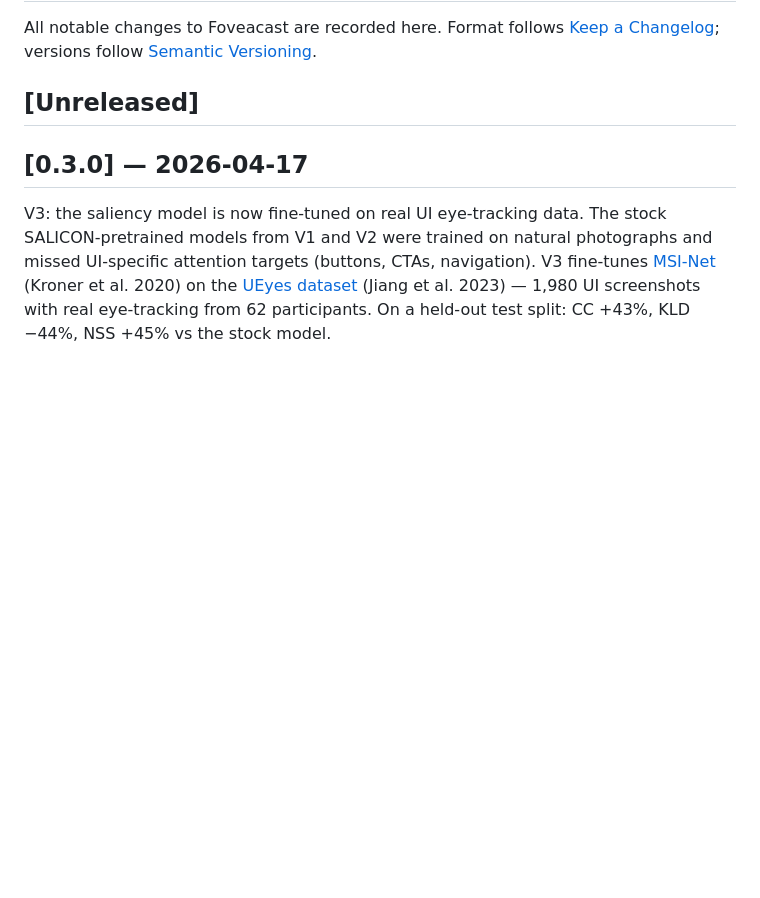
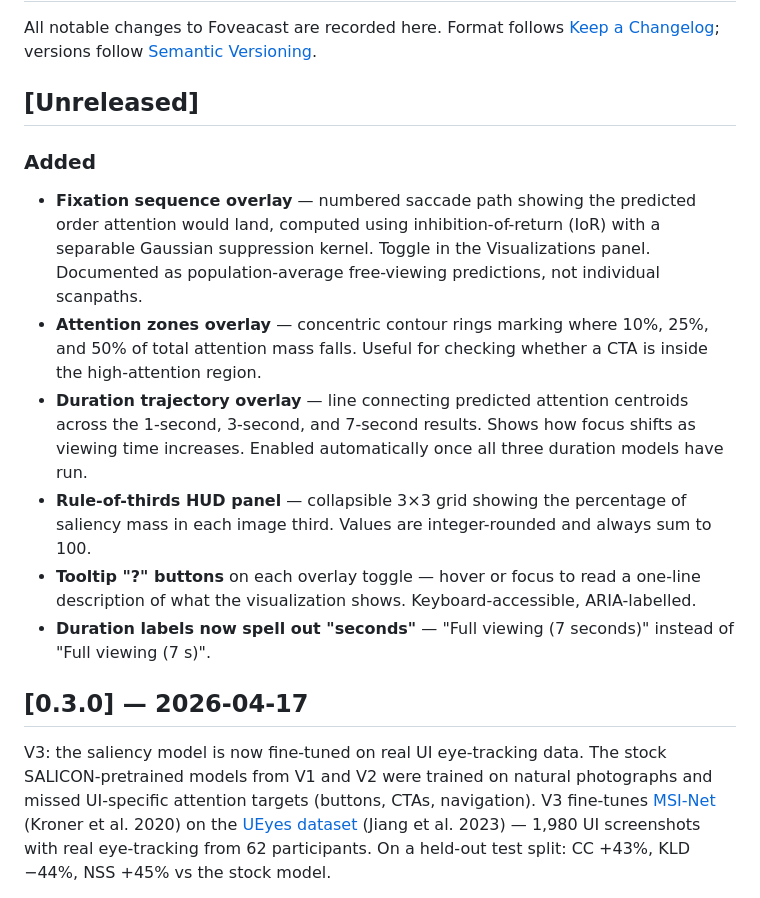
Before and after one commit to khawkins98/Foveacast, a Markdown page: CHANGELOG.md, the part around the change. Rendered like a GitHub page; blank space fills up the shorter version.

```diff
--- a/CHANGELOG.md
+++ b/CHANGELOG.md
@@ -3,6 +3,15 @@
 All notable changes to Foveacast are recorded here. Format follows [Keep a Changelog](https://keepachangelog.com/en/1.1.0/); versions follow [Semantic Versioning](https://semver.org/).
 
 ## [Unreleased]
+
+### Added
+
+- **Fixation sequence overlay** — numbered saccade path showing the predicted order attention would land, computed using inhibition-of-return (IoR) with a separable Gaussian suppression kernel. Toggle in the Visualizations panel. Documented as population-average free-viewing predictions, not individual scanpaths.
+- **Attention zones overlay** — concentric contour rings marking where 10%, 25%, and 50% of total attention mass falls. Useful for checking whether a CTA is inside the high-attention region.
+- **Duration trajectory overlay** — line connecting predicted attention centroids across the 1-second, 3-second, and 7-second results. Shows how focus shifts as viewing time increases. Enabled automatically once all three duration models have run.
+- **Rule-of-thirds HUD panel** — collapsible 3×3 grid showing the percentage of saliency mass in each image third. Values are integer-rounded and always sum to 100.
+- **Tooltip "?" buttons** on each overlay toggle — hover or focus to read a one-line description of what the visualization shows. Keyboard-accessible, ARIA-labelled.
+- **Duration labels now spell out "seconds"** — "Full viewing (7 seconds)" instead of "Full viewing (7 s)".
 
 ## [0.3.0] — 2026-04-17
 
```
Also changed, not shown: LEARNINGS.md (+8 -0 lines), TODO.md (+1 -27 lines).
